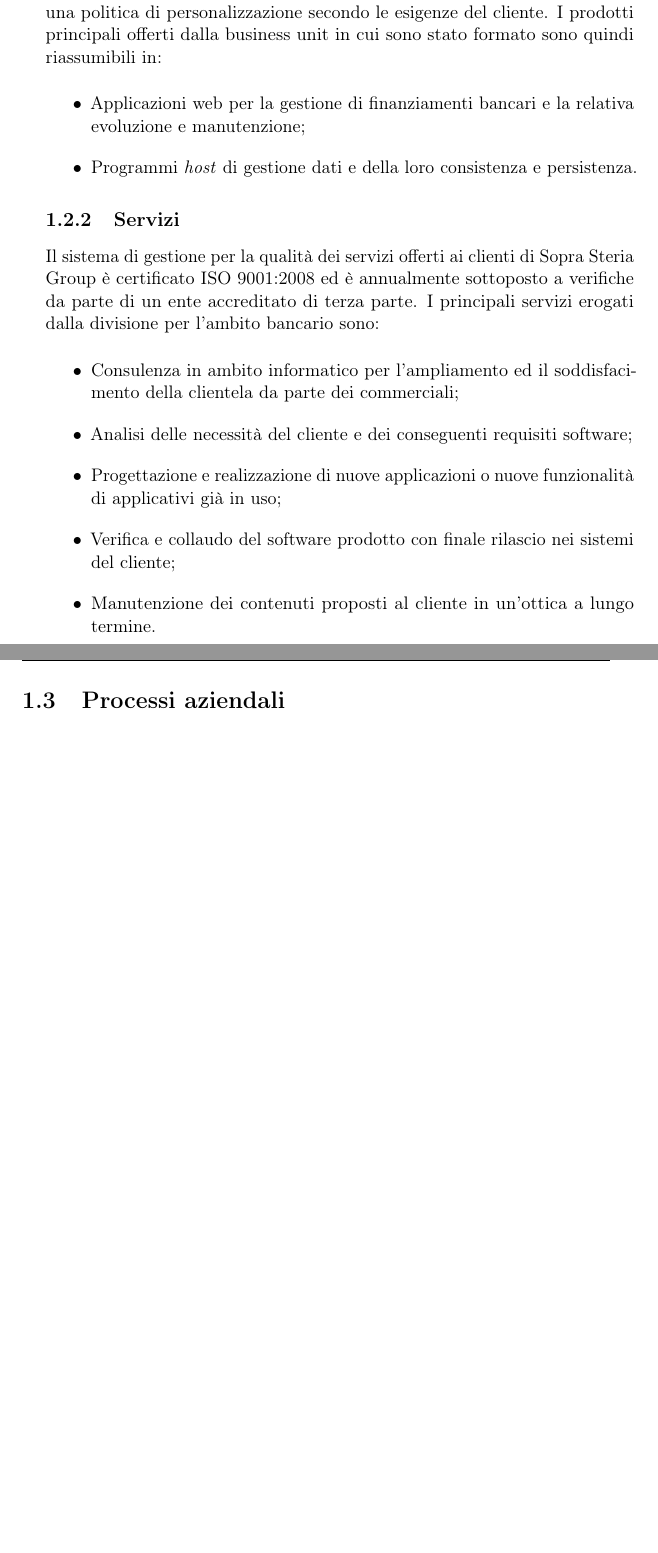
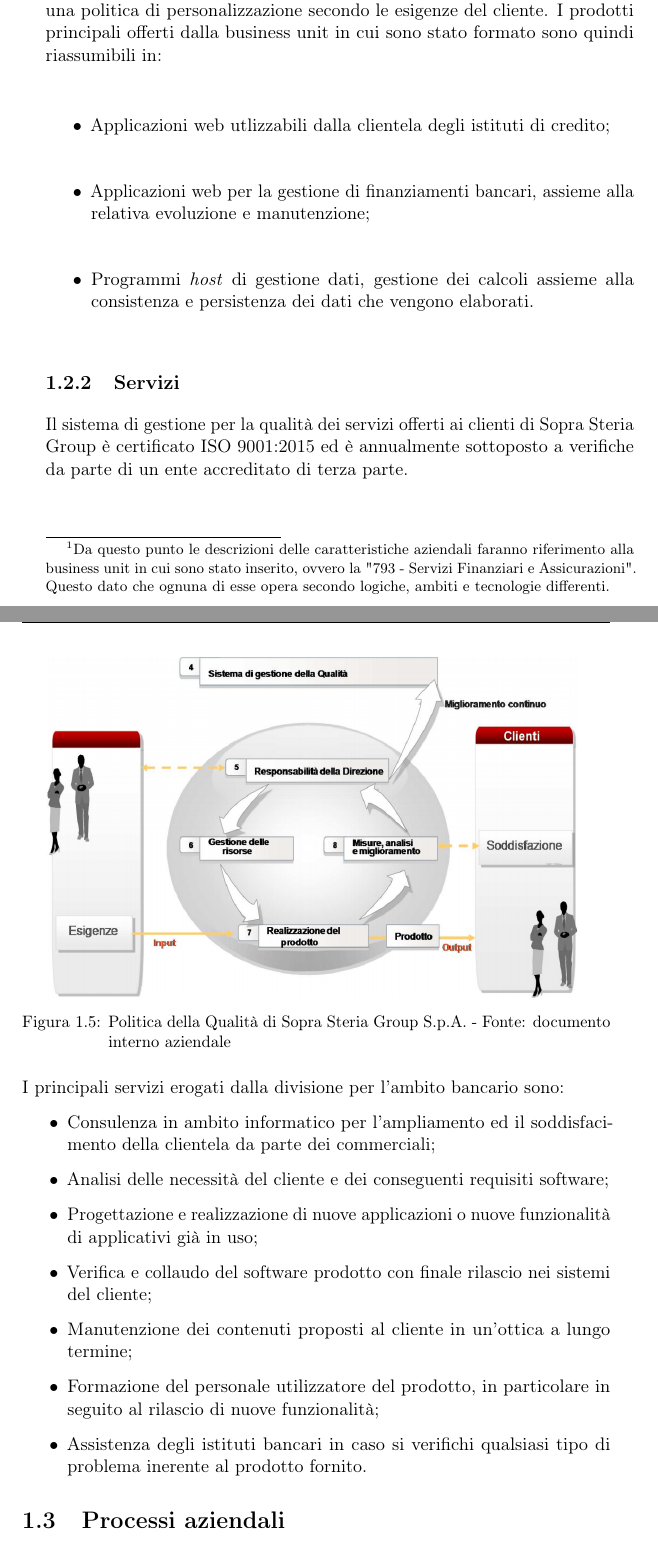
Before and after one commit to ALahmer/Bachelor-Thesis, a LaTeX thesis (Lahmer_Abdelilah_tesi.tex, which reads capitoli/capitolo-1.tex, glossario.tex): two parts of pages 21 and 22 of 39 before the commit and two parts of pages 21 and 22 of 41 after it, joined at a grey line, cut so that both start at the same text, the shorter picture padded with empty space. Compiled offline with pdfLaTeX.

Commit message:
Prodotti e servizi offerti done

```diff
--- a/capitoli/capitolo-1.tex
+++ b/capitoli/capitolo-1.tex
@@ -56,7 +56,7 @@ Il gruppo è il risultato di una fusione, avvenuta nel 2014, ad opera di due azi
 
 Io sono stato inserito nella divisione "793 - Servizi Finanziari e Assicurazioni" della sede di Padova, nata negli ultimi anni a partire da pochi dipendenti e che ora conta circa 20 dipendenti solo per la sede in cui ho avuto il piacere di collaborare, senza contare i colleghi situati nelle sedi di Collecchio e Roma che collaborano anch'essi agli stessi progetti per la stessa divisione.\\
 In particolare il mio ruolo è stato quello del programmatore back-end e analista funzionale, sono stato affiancato quindi da vari colleghi a seconda della tecnologia o conoscenza che dovevo apprendere. \\
-Più nello specifico sono stato affiancato dal mio collega Stefano Gori e dal mio tutor aziendale Marco Valentino, uno dei principali sviluppatori back-end e manager di prossimità di questa sede, per l'apprendimento dei linguaggi COBOL e JCL. Sono stato invece affiancato dalle mie colleghe Chiara Maccotta e Francesca Constantini per l'apprendimento dei concetti teorici in ambito economico.% essenziali per poter aver un quadro generale di quale sia lo scopo pratico del prodotto su cui si lavora e di una base teorica che permetta di raggionare sui risultati ottenuti dopo implementazioni e rispettivi risultati ottenuti.
+Più nello specifico sono stato affiancato dal mio collega Stefano Gori e dal mio tutor aziendale Marco Valentino, uno dei principali sviluppatori back-end e manager di prossimità di questa sede, per l'apprendimento dei linguaggi COBOL\glossario\ e JCL\glossario. Sono stato invece affiancato dalle mie colleghe Chiara Maccotta e Francesca Constantini per l'apprendimento dei concetti teorici in ambito economico.\footnote{Da questo punto le descrizioni delle caratteristiche aziendali faranno riferimento alla business unit in cui sono stato inserito, ovvero la "793 - Servizi Finanziari e Assicurazioni". Questo dato che ognuna di esse opera secondo logiche, ambiti e tecnologie differenti.}% essenziali per poter aver un quadro generale di quale sia lo scopo pratico del prodotto su cui si lavora e di una base teorica che permetta di raggionare sui risultati ottenuti dopo implementazioni e rispettivi risultati ottenuti.
 
 %Da questo punto le descrizioni delle caratteristiche aziendali faranno riferimento alla divisione sopra citata dal momento che ognuna di esse opera secondo logiche, ambiti e tecnologie differenti.
 
@@ -68,20 +68,32 @@ Più nello specifico sono stato affiancato dal mio collega Stefano Gori e dal mi
 	Nei mercati francesi, dove l'azienda è radicata, è attiva la vendita di prodotti bancari, ovvero software già pronto e configurabile in poco tempo presso il cliente. In Italia la situazione è differente e per i principali clienti, nell'ambito finanziario, raramente si vendono pacchetti di prodotti finiti ma si adotta una politica di personalizzazione secondo le esigenze del cliente. I prodotti principali offerti dalla business unit in cui sono stato formato sono quindi riassumibili in:
 
 	\begin{itemize}
-		\item Applicazioni web per la gestione di finanziamenti bancari e la relativa evoluzione e manutenzione;
-		\item Programmi \textit{host} di gestione dati e della loro consistenza e persistenza.
+		\item Applicazioni web utlizzabili dalla clientela degli istituti di credito;
+		\item Applicazioni web per la gestione di finanziamenti bancari, assieme alla relativa evoluzione e manutenzione;
+		\item Programmi \textit{host} di gestione dati, gestione dei calcoli assieme alla consistenza e persistenza dei dati che vengono elaborati.
 	\end{itemize}
 
 	\subsection{Servizi}
 
-	Il sistema di gestione per la qualità dei servizi offerti ai clienti di Sopra Steria Group è certificato ISO 9001:2008 ed è annualmente sottoposto a verifiche da parte di un ente accreditato di terza parte. I principali servizi erogati dalla divisione per l'ambito bancario sono:
+	Il sistema di gestione per la qualità dei servizi offerti ai clienti di Sopra Steria Group è certificato ISO 9001:2015 ed è annualmente sottoposto a verifiche da parte di un ente accreditato di terza parte.\\
+
+	\begin{figure}[H]
+	\centering
+   	\includegraphics[width=1\textwidth]{immagini/ISO9001}
+   	\caption{Politica della Qualità di Sopra Steria Group S.p.A. - Fonte: documento interno aziendale}
+	\end{figure}
+
+
+	I principali servizi erogati dalla divisione per l'ambito bancario sono:
 
 	\begin{itemize}
 		\item Consulenza in ambito informatico per l'ampliamento ed il soddisfacimento della clientela da parte dei commerciali;
 		\item Analisi delle necessità del cliente e dei conseguenti requisiti software;
 		\item Progettazione e realizzazione di nuove applicazioni o nuove funzionalità di applicativi già in uso;
 		\item Verifica e collaudo del software prodotto con finale rilascio nei sistemi del cliente;
-		\item Manutenzione dei contenuti proposti al cliente in un'ottica a lungo termine.
+		\item Manutenzione dei contenuti proposti al cliente in un'ottica a lungo termine;
+		\item Formazione del personale utilizzatore del prodotto, in particolare in seguito al rilascio di nuove funzionalità;
+		\item Assistenza degli istituti bancari in caso si verifichi qualsiasi tipo di problema inerente al prodotto fornito.
 	\end{itemize}
 
 %**************************************************************
--- a/glossario.tex
+++ b/glossario.tex
@@ -121,6 +121,14 @@ spesso questo acronimo è usato per definire l'ambito di esercizio delle attivit
     description={Java EE Connector Architecture è una tecnologia basata su linguaggio Java per la connessione di application server e EIS come parte dell'applicazione d'impresa}
 }
 
+\newglossaryentry{jcl}
+{
+    name=JCL,
+    text=Job Control Language,
+    sort=jcl,
+    description={In informatica il Job Control Language (JCL) è un linguaggio di scripting utilizzato nei sistemi operativi IBM DOS/VSE, OS/VS1 ed MVS per eseguire (in gergo lanciare) una procedura batch su un sistema generalmente mainframe}
+}
+
 \newglossaryentry{jdbc}
 {
     name=JDBC,
```
Also changed, not shown: tesi-config.tex (+6 -0 lines), Lahmer_Abdelilah_tesi.gls, Lahmer_Abdelilah_tesi.pdf, immagini/ISO9001.png (added), 10 other files.
